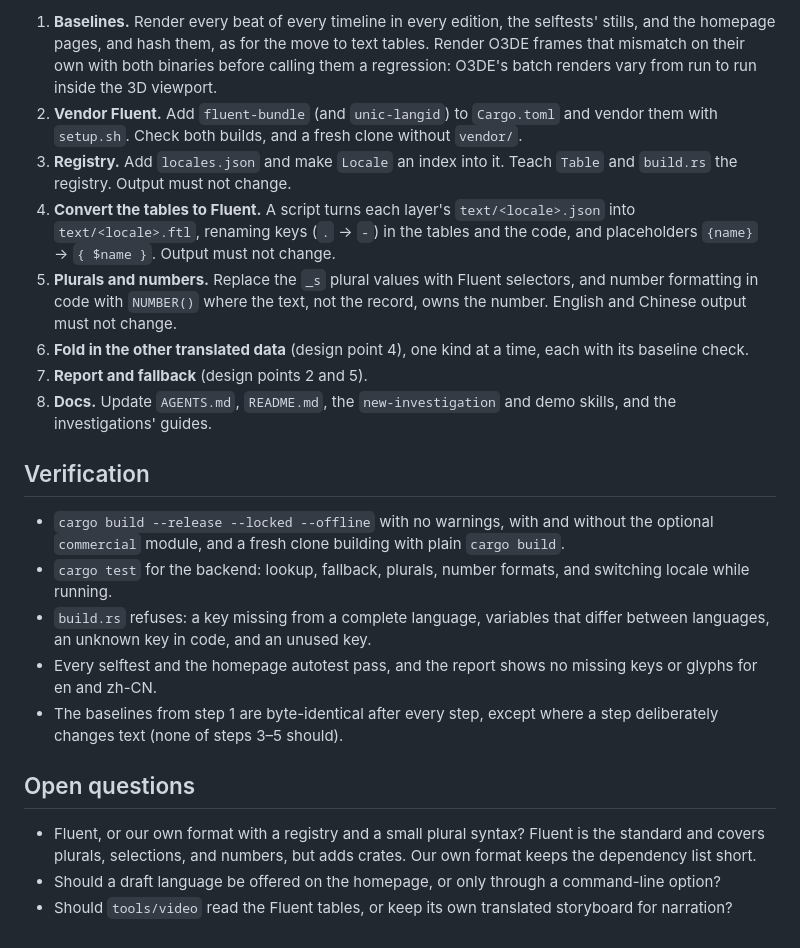
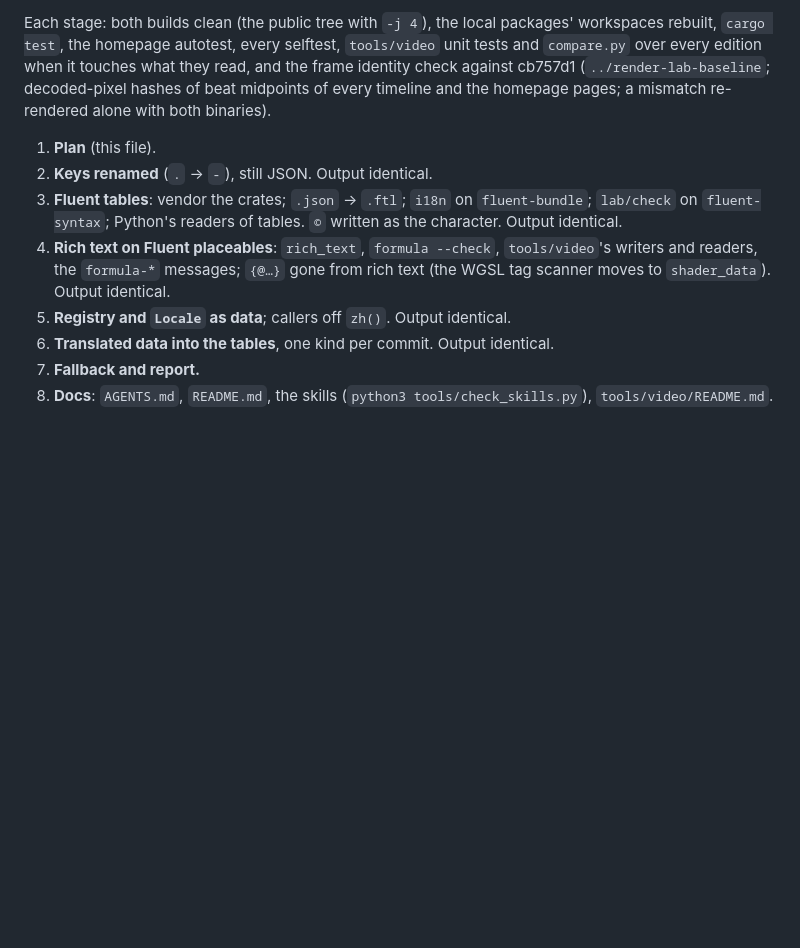
Before and after one commit to OppositeNor/render-lab, a Markdown page: todo/globalization.md, the part around one of its changes. Drawn GitHub-style; blank space fills up the shorter version.

```diff
--- a/todo/globalization.md
+++ b/todo/globalization.md
@@ -61,34 +54,16 @@ formats, and every translated piece of data shares one system.
 
-1. **Baselines.** Render every beat of every timeline in every edition, the selftests' stills, and the homepage
-   pages, and hash them, as for the move to text tables. Render O3DE frames that mismatch on their own with both
-   binaries before calling them a regression: O3DE's batch renders vary from run to run inside the 3D viewport.
-2. **Vendor Fluent.** Add `fluent-bundle` (and `unic-langid`) to `Cargo.toml` and vendor them with `setup.sh`. Check
-   both builds, and a fresh clone without `vendor/`.
-3. **Registry.** Add `locales.json` and make `Locale` an index into it. Teach `Table` and `build.rs` the registry.
-   Output must not change.
-4. **Convert the tables to Fluent.** A script turns each layer's `text/<locale>.json` into
-   `text/<locale>.ftl`, renaming keys (`.` → `-`) in the tables and the code, and placeholders `{name}` → `{ $name }`.
-   Output must not change.
-5. **Plurals and numbers.** Replace the `_s` plural values with Fluent selectors, and number formatting in code with
-   `NUMBER()` where the text, not the record, owns the number. English and Chinese output must not change.
-6. **Fold in the other translated data** (design point 4), one kind at a time, each with its baseline check.
-7. **Report and fallback** (design points 2 and 5).
-8. **Docs.** Update `AGENTS.md`, `README.md`, the `new-investigation` and demo skills, and the investigations' guides.
+Each stage: both builds clean (the public tree with `-j 4`), the local packages' workspaces rebuilt, `cargo test`,
+the homepage autotest, every selftest, `tools/video` unit tests and `compare.py` over every edition when it touches
+what they read, and the frame identity check against cb757d1 (`../render-lab-baseline`; decoded-pixel hashes of beat
+midpoints of every timeline and the homepage pages; a mismatch re-rendered alone with both binaries).
 
-## Verification
-
-- `cargo build --release --locked --offline` with no warnings, with and without the optional `commercial` module, and a fresh clone
-  building with plain `cargo build`.
-- `cargo test` for the backend: lookup, fallback, plurals, number formats, and switching locale while running.
-- `build.rs` refuses: a key missing from a complete language, variables that differ between languages, an unknown
-  key in code, and an unused key.
-- Every selftest and the homepage autotest pass, and the report shows no missing keys or glyphs for en and zh-CN.
-- The baselines from step 1 are byte-identical after every step, except where a step deliberately changes text
-  (none of steps 3–5 should).
-
-## Open questions
-
-- Fluent, or our own format with a registry and a small plural syntax? Fluent is the standard and covers plurals,
-  selections, and numbers, but adds crates. Our own format keeps the dependency list short.
-- Should a draft language be offered on the homepage, or only through a command-line option?
-- Should `tools/video` read the Fluent tables, or keep its own translated storyboard for narration?
+1. **Plan** (this file).
+2. **Keys renamed** (`.` → `-`), still JSON. Output identical.
+3. **Fluent tables**: vendor the crates; `.json` → `.ftl`; `i18n` on `fluent-bundle`; `lab/check` on `fluent-syntax`;
+   Python's readers of tables. `©` written as the character. Output identical.
+4. **Rich text on Fluent placeables**: `rich_text`, `formula --check`, `tools/video`'s writers and readers, the
+   `formula-*` messages; `{@…}` gone from rich text (the WGSL tag scanner moves to `shader_data`). Output identical.
+5. **Registry and `Locale` as data**; callers off `zh()`. Output identical.
+6. **Translated data into the tables**, one kind per commit. Output identical.
+7. **Fallback and report.**
+8. **Docs**: `AGENTS.md`, `README.md`, the skills (`python3 tools/check_skills.py`), `tools/video/README.md`.
```
Also changed, not shown: other parts of todo/globalization.md (+46 -53 lines).
